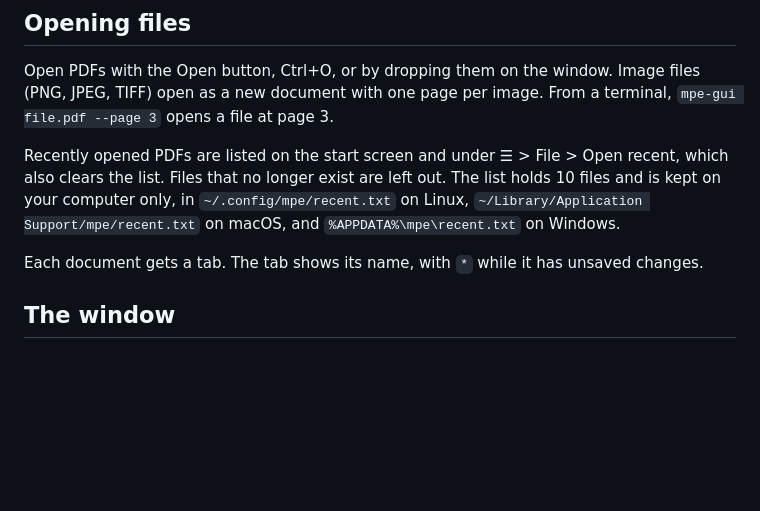
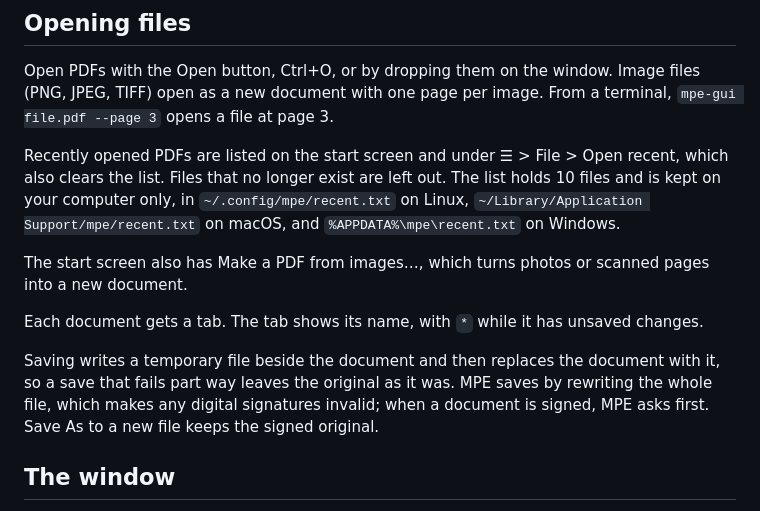
Before and after one commit to smaug42/limarepdf, a Markdown page: docs/gui.md, the part around the change. Drawn GitHub-style; blank space fills up the shorter version.

```diff
--- a/docs/gui.md
+++ b/docs/gui.md
@@ -12,7 +12,13 @@ Files that no longer exist are left out. The list holds 10 files and is kept on
 `~/.config/mpe/recent.txt` on Linux, `~/Library/Application Support/mpe/recent.txt` on macOS, and
 `%APPDATA%\mpe\recent.txt` on Windows.
 
+The start screen also has Make a PDF from images…, which turns photos or scanned pages into a new document.
+
 Each document gets a tab. The tab shows its name, with `*` while it has unsaved changes.
+
+Saving writes a temporary file beside the document and then replaces the document with it, so a save that fails
+part way leaves the original as it was. MPE saves by rewriting the whole file, which makes any digital signatures
+invalid; when a document is signed, MPE asks first. Save As to a new file keeps the signed original.
 
 ## The window
 
```
